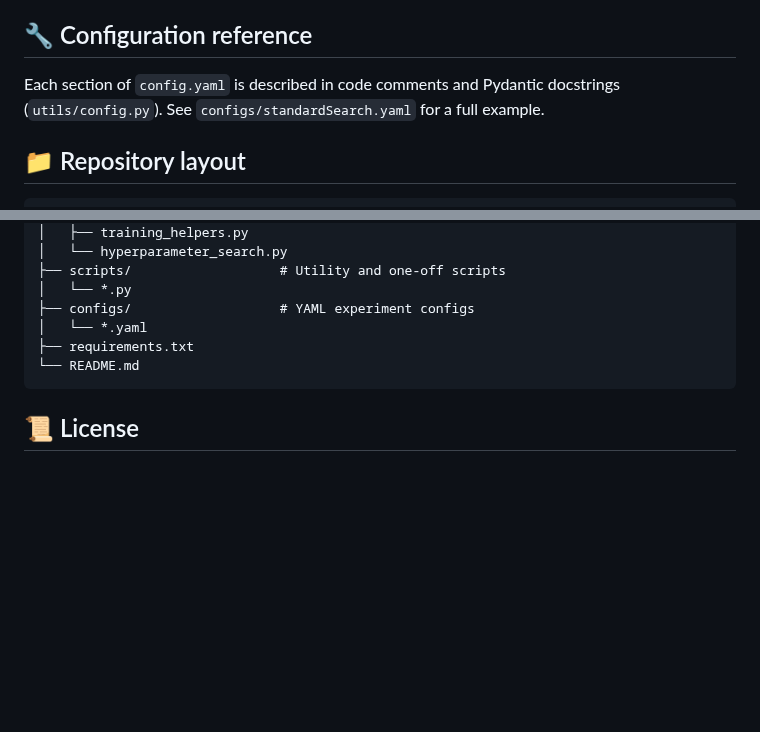
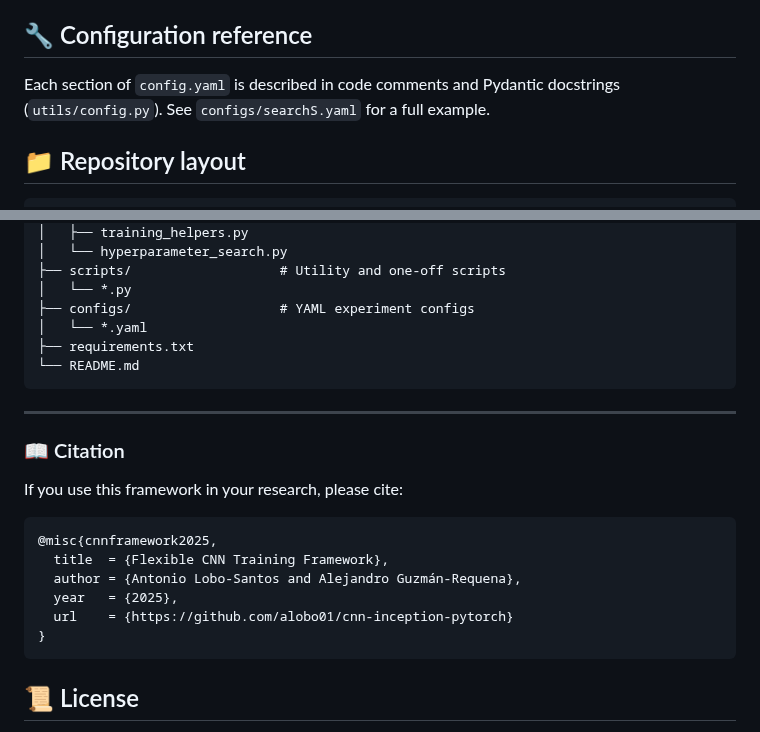
Before and after one commit to alobo01/cnn-inception-pytorch, a Markdown page: README.md, 2 parts joined by grey strips. Rendered like a GitHub page; blank space fills up the shorter version.

Commit message:
readme supports citation

````diff
--- a/README.md
+++ b/README.md
@@ -70,7 +70,7 @@ scripts/
 Modify or extend as needed.
 
 ## 🔧 Configuration reference
-Each section of `config.yaml` is described in code comments and Pydantic docstrings (`utils/config.py`). See `configs/standardSearch.yaml` for a full example.
+Each section of `config.yaml` is described in code comments and Pydantic docstrings (`utils/config.py`). See `configs/searchS.yaml` for a full example.
 
 ## 📁 Repository layout
 ```
@@ -96,5 +96,20 @@ Each section of `config.yaml` is described in code comments and Pydantic docstri
 └── README.md
 ```
 
+---
+
+### 📖 Citation
+
+If you use this framework in your research, please cite:
+
+```bibtex
+@misc{cnnframework2025,
+  title  = {Flexible CNN Training Framework},
+  author = {Antonio Lobo-Santos and Alejandro Guzmán-Requena},
+  year   = {2025},
+  url    = {https://github.com/alobo01/cnn-inception-pytorch}
+}
+```
+
 ## 📜 License
 MIT © 2025 Antonio Lobo‑Santos & Alejandro Guzmán‑Requena
````
Also changed, not shown: other parts of README.md (+1 -1 lines).
